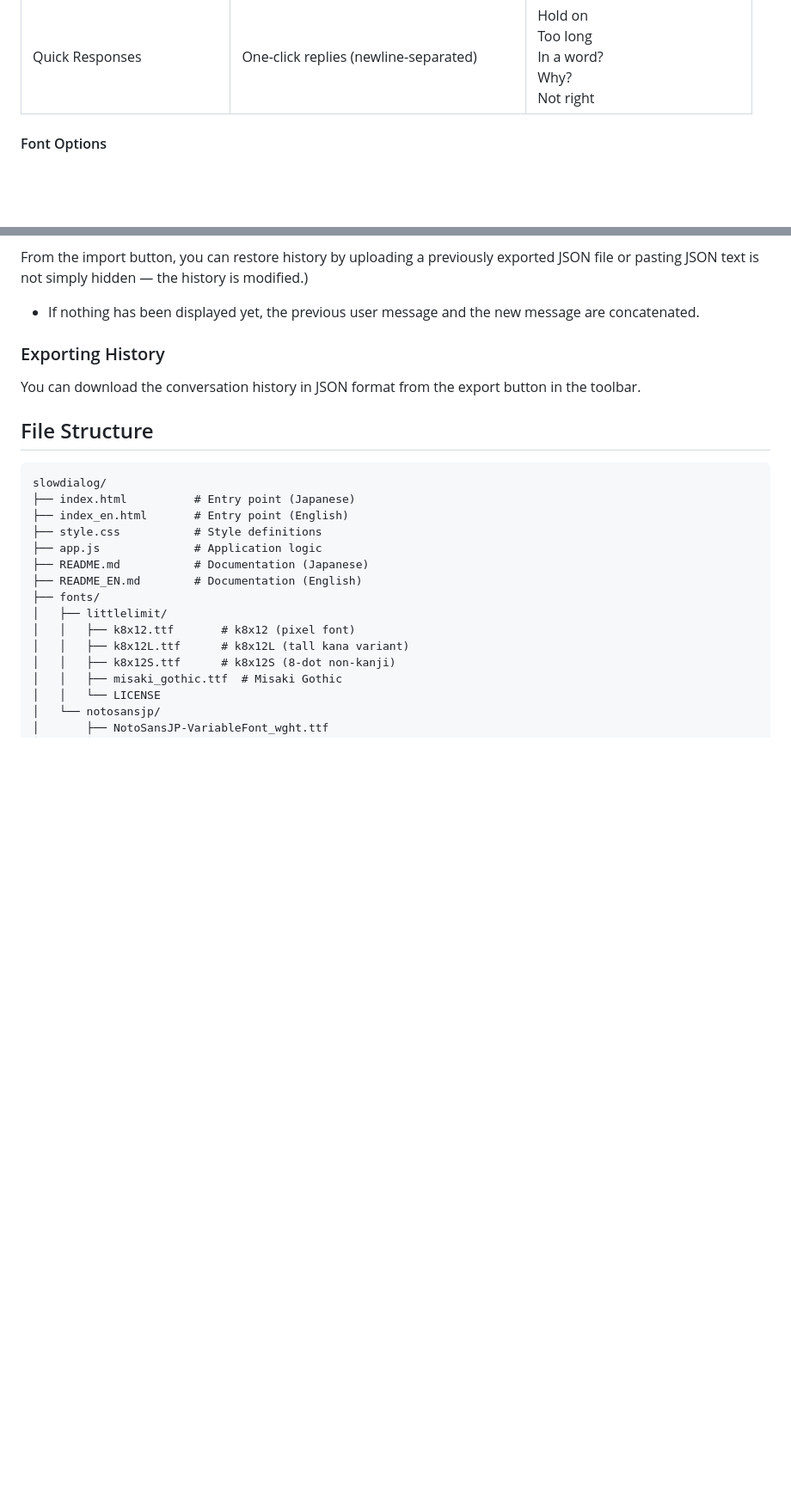
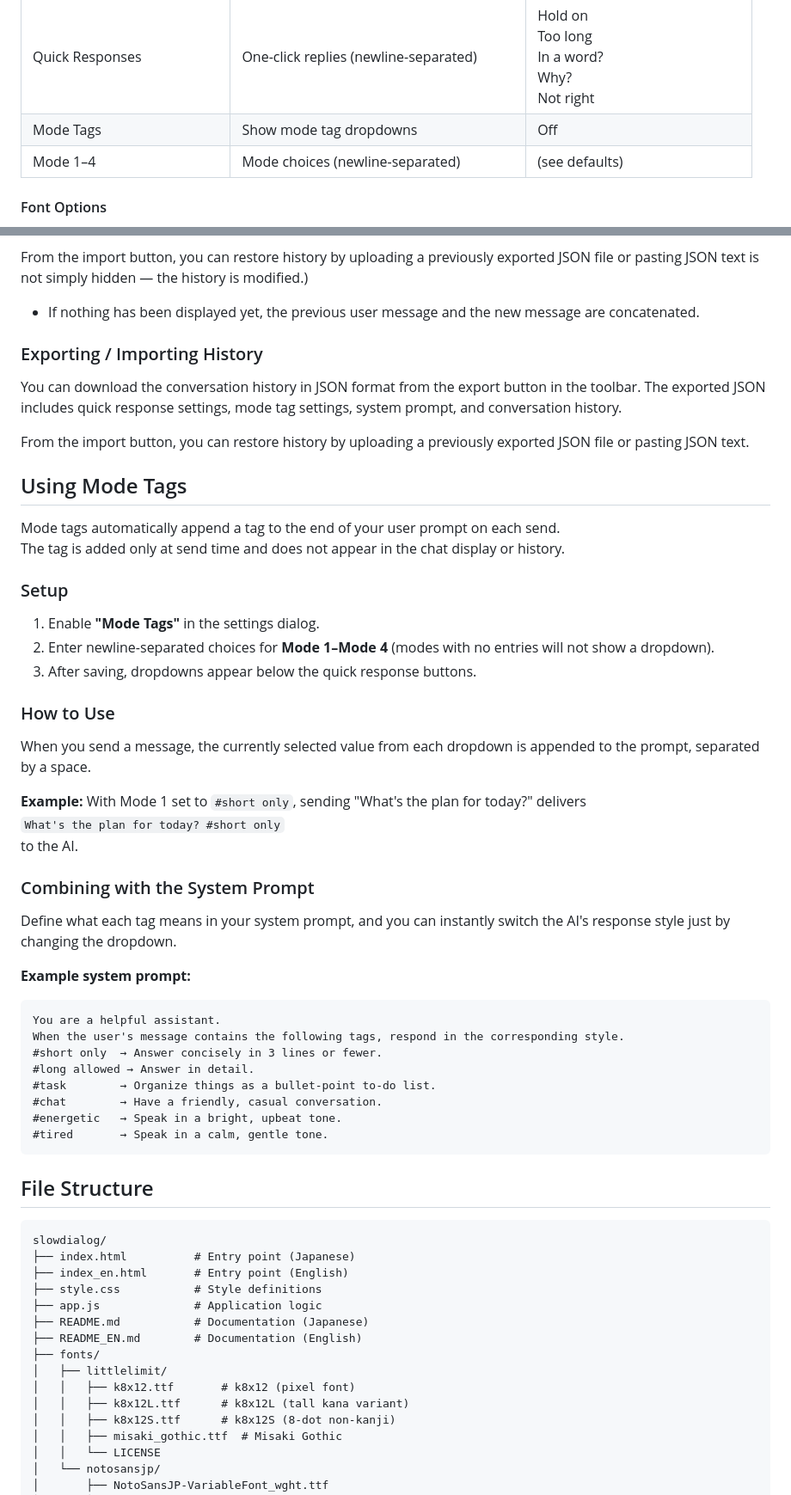
Before and after one commit to gpsnmeajp/SlowDialog, a Markdown page: README_EN.md, 2 parts joined by grey strips. Shown at 86% size. Drawn GitHub-style; blank space fills up the shorter version.

Commit message:
feat: add mode tags feature for dynamic prompt customization

````diff
--- a/README_EN.md
+++ b/README_EN.md
@@ -90,6 +91,8 @@ On first launch, an intro dialog will appear, followed by a settings dialog. Ple
 | Minimum Delay | Minimum delay between chunks (seconds) | 2 |
 | Context Size | Number of history messages sent to API | 1000 |
 | Quick Responses | One-click replies (newline-separated) | Hold on<br>Too long<br>In a word?<br>Why?<br>Not right |
+| Mode Tags | Show mode tag dropdowns | Off |
+| Mode 1–4 | Mode choices (newline-separated) | (see defaults) |
 
 #### Font Options
 
@@ -123,9 +126,46 @@ You can download the conversation history in JSON format from the export button
 From the import button, you can restore history by uploading a previously exported JSON file or pasting JSON text is not simply hidden — the history is modified.)
 - If nothing has been displayed yet, the previous user message and the new message are concatenated.
 
-### Exporting History
+### Exporting / Importing History
 
-You can download the conversation history in JSON format from the export button in the toolbar.
+You can download the conversation history in JSON format from the export button in the toolbar. The exported JSON includes quick response settings, mode tag settings, system prompt, and conversation history.
+
+From the import button, you can restore history by uploading a previously exported JSON file or pasting JSON text.
+
+## Using Mode Tags
+
+Mode tags automatically append a tag to the end of your user prompt on each send.
+The tag is added only at send time and does not appear in the chat display or history.
+
+### Setup
+
+1. Enable **"Mode Tags"** in the settings dialog.
+2. Enter newline-separated choices for **Mode 1–Mode 4** (modes with no entries will not show a dropdown).
+3. After saving, dropdowns appear below the quick response buttons.
+
+### How to Use
+
+When you send a message, the currently selected value from each dropdown is appended to the prompt, separated by a space.
+
+**Example:** With Mode 1 set to `#short only`, sending "What's the plan for today?" delivers
+`What's the plan for today? #short only`
+to the AI.
+
+### Combining with the System Prompt
+
+Define what each tag means in your system prompt, and you can instantly switch the AI's response style just by changing the dropdown.
+
+**Example system prompt:**
+```
+You are a helpful assistant.
+When the user's message contains the following tags, respond in the corresponding style.
+#short only  → Answer concisely in 3 lines or fewer.
+#long allowed → Answer in detail.
+#task        → Organize things as a bullet-point to-do list.
+#chat        → Have a friendly, casual conversation.
+#energetic   → Speak in a bright, upbeat tone.
+#tired       → Speak in a calm, gentle tone.
+```
 
 ## File Structure
 
````
Also changed, not shown: other parts of README_EN.md (+1 -0 lines), README.md (+39 -1 lines).
